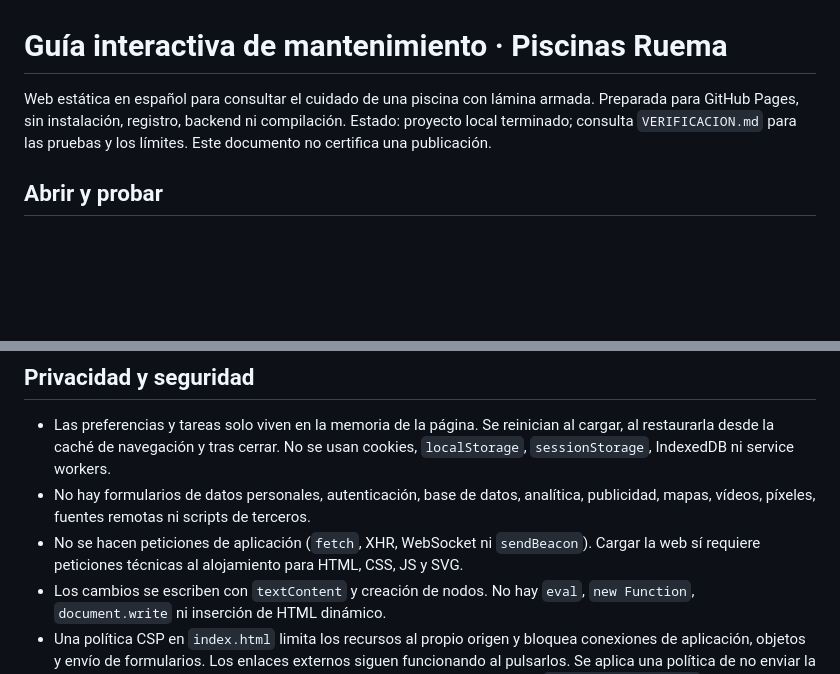
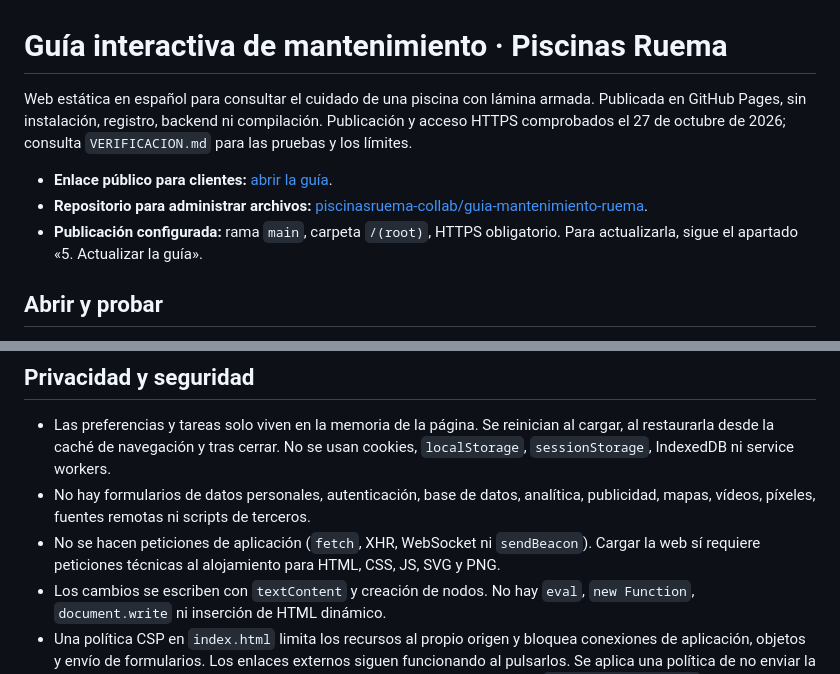
Before and after one commit to piscinasruema-collab/guia-mantenimiento-ruema, a Markdown page: README.md, 2 parts joined by grey strips. GitHub-like rendering; blank space fills up the shorter version.

Commit message:
Documentar la publicación y verificación de la guía

```diff
--- a/README.md
+++ b/README.md
@@ -1,6 +1,10 @@
 # Guía interactiva de mantenimiento · Piscinas Ruema
 
-Web estática en español para consultar el cuidado de una piscina con lámina armada. Preparada para GitHub Pages, sin instalación, registro, backend ni compilación. Estado: proyecto local terminado; consulta `VERIFICACION.md` para las pruebas y los límites. Este documento no certifica una publicación.
+Web estática en español para consultar el cuidado de una piscina con lámina armada. Publicada en GitHub Pages, sin instalación, registro, backend ni compilación. Publicación y acceso HTTPS comprobados el 27 de octubre de 2026; consulta `VERIFICACION.md` para las pruebas y los límites.
+
+- **Enlace público para clientes:** [abrir la guía](https://piscinasruema-collab.github.io/guia-mantenimiento-ruema/).
+- **Repositorio para administrar archivos:** [piscinasruema-collab/guia-mantenimiento-ruema](https://github.com/piscinasruema-collab/guia-mantenimiento-ruema).
+- **Publicación configurada:** rama `main`, carpeta `/(root)`, HTTPS obligatorio. Para actualizarla, sigue el apartado «5. Actualizar la guía».
 
 ## Abrir y probar
 
@@ -64,7 +68,7 @@ Elegir VOGUE, TOUCH o ALIVE identifica la gama y mantiene las recomendaciones co
 
 - Las preferencias y tareas solo viven en la memoria de la página. Se reinician al cargar, al restaurarla desde la caché de navegación y tras cerrar. No se usan cookies, `localStorage`, `sessionStorage`, IndexedDB ni service workers.
 - No hay formularios de datos personales, autenticación, base de datos, analítica, publicidad, mapas, vídeos, píxeles, fuentes remotas ni scripts de terceros.
-- No se hacen peticiones de aplicación (`fetch`, XHR, WebSocket ni `sendBeacon`). Cargar la web sí requiere peticiones técnicas al alojamiento para HTML, CSS, JS y SVG.
+- No se hacen peticiones de aplicación (`fetch`, XHR, WebSocket ni `sendBeacon`). Cargar la web sí requiere peticiones técnicas al alojamiento para HTML, CSS, JS, SVG y PNG.
 - Los cambios se escriben con `textContent` y creación de nodos. No hay `eval`, `new Function`, `document.write` ni inserción de HTML dinámico.
 - Una política CSP en `index.html` limita los recursos al propio origen y bloquea conexiones de aplicación, objetos y envío de formularios. Los enlaces externos siguen funcionando al pulsarlos. Se aplica una política de no enviar la URL de origen como referente. Los enlaces que abren otra pestaña llevan `noopener noreferrer`.
 - GitHub Pages no permite configurar aquí todos los encabezados HTTP. La CSP en HTML no equivale a una política completa de servidor; por ejemplo, `frame-ancestors` necesita un encabezado y no se simula con una etiqueta meta. No se promete protección absoluta.
```
